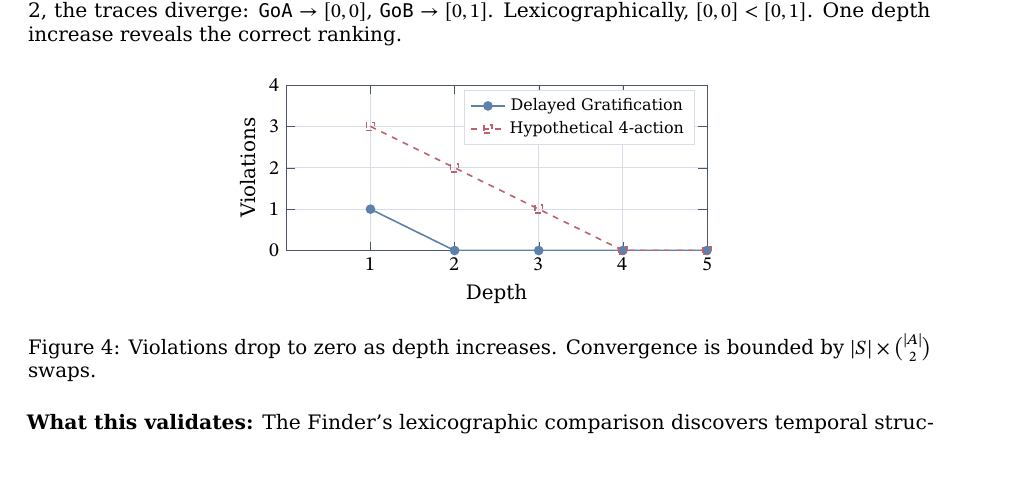
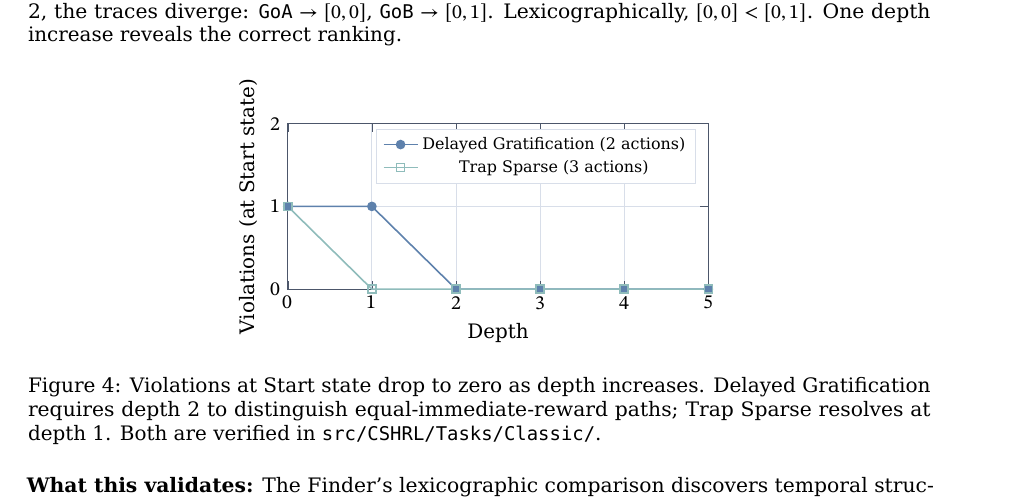
Before and after one commit to doctorcorral/csh-rl, a LaTeX paper (literate/CSHRL.lagda.tex): part of page 16 of 20, cut so that both start at the same text, the shorter picture padded with empty space. The pictures show the PDF file literate/CSHRL.pdf that the author committed with the source.

Commit message:
change hypotetical to proven scenarios on violations

```diff
--- a/literate/CSHRL.lagda.tex
+++ b/literate/CSHRL.lagda.tex
@@ -1179,11 +1179,11 @@ module DelayedGratificationExample where
 \begin{axis}[
     width=9cm,height=4.5cm,
     xlabel={Depth},
-    ylabel={Violations},
-    ymin=0,ymax=4,
+    ylabel={Violations (at Start state)},
+    ymin=0,ymax=2,
     xmin=0,xmax=5,
-    xtick={1,2,3,4,5},
-    ytick={0,1,2,3,4},
+    xtick={0,1,2,3,4,5},
+    ytick={0,1,2},
     grid=major,
     grid style={nord4,thin},
     axis line style={nord3},
@@ -1191,13 +1191,13 @@ module DelayedGratificationExample where
     legend pos=north east,
     legend style={font=\footnotesize,draw=nord4}
 ]
-\addplot[thick,mark=*,nord10] coordinates {(1,1) (2,0) (3,0) (4,0) (5,0)};
-\addlegendentry{Delayed Gratification}
-\addplot[thick,mark=square,nord11,dashed] coordinates {(1,3) (2,2) (3,1) (4,0) (5,0)};
-\addlegendentry{Hypothetical 4-action}
+\addplot[thick,mark=*,nord10] coordinates {(0,1) (1,1) (2,0) (3,0) (4,0) (5,0)};
+\addlegendentry{Delayed Gratification (2 actions)}
+\addplot[thick,mark=square,nord7] coordinates {(0,1) (1,0) (2,0) (3,0) (4,0) (5,0)};
+\addlegendentry{Trap Sparse (3 actions)}
 \end{axis}
 \end{tikzpicture}
-\caption{Violations drop to zero as depth increases. Convergence is bounded by $|S| \times \binom{|A|}{2}$ swaps.}
+\caption{Violations at Start state drop to zero as depth increases. Delayed Gratification requires depth 2 to distinguish equal-immediate-reward paths; Trap Sparse resolves at depth 1. Both are verified in \texttt{src/CSHRL/Tasks/Classic/}.}
 \end{figure}
 
 \noindent\textbf{What this validates:} The Finder's lexicographic comparison discovers temporal structure that scalar methods would need value propagation to find. Full implementation in \texttt{src/CSHRL/Tasks/Classic/DelayedGratification.agda}.
```
Also changed, not shown: literate/CSHRL.pdf.
